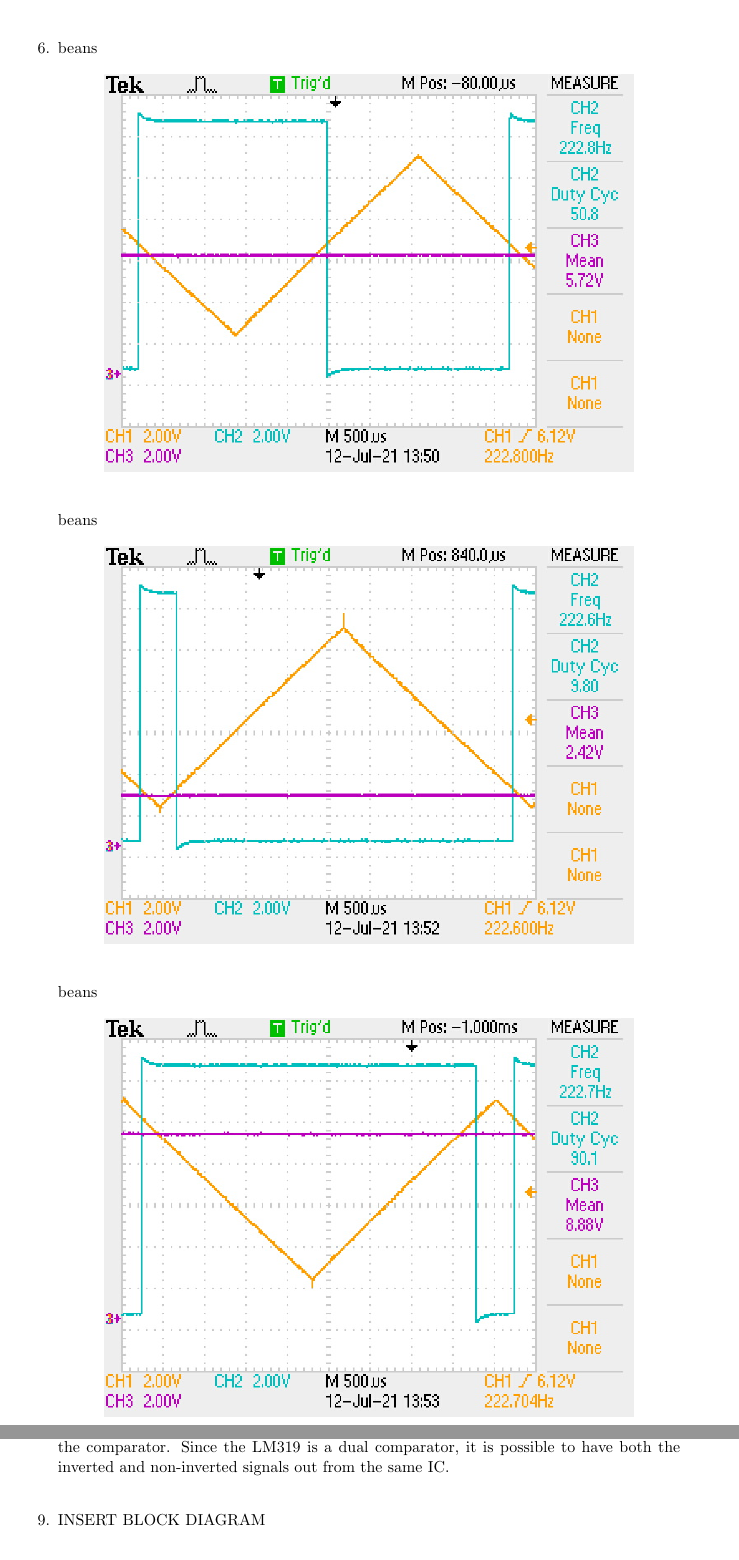
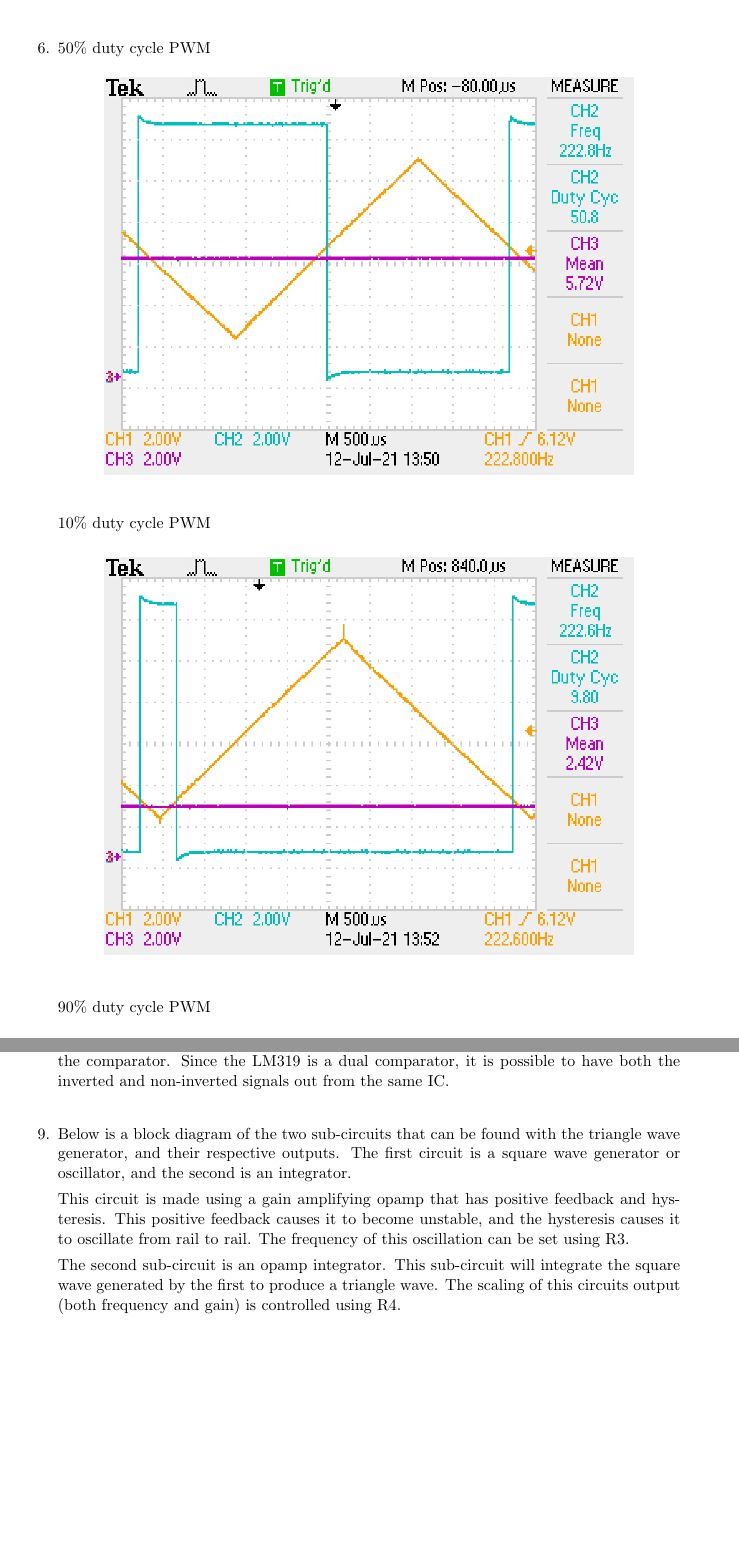
Before and after one commit to Niels-Clayton/Uni-Notes, a LaTeX document (Tri 2/ECEN405/Lab 1/report/Lab 1.tex): two parts of the page, joined at a grey line, cut at the place of the change, the shorter picture padded with empty space. Compiled offline with pdfLaTeX.

Commit message:
finished 405 lab 1

```diff
--- a/Tri 2/ECEN405/Lab 1/report/Lab 1.tex
+++ b/Tri 2/ECEN405/Lab 1/report/Lab 1.tex
@@ -70,19 +70,21 @@
     \vspace{20pt}
 
     \item
-    beans
+    50\% duty cycle PWM
     \begin{center}
         \includegraphics[width = 0.8\textwidth]{50_duty.JPG}
     \end{center}
     \vspace{10pt}
 
-    beans
+    10\% duty cycle PWM
+
     \begin{center}
         \includegraphics[width = 0.8\textwidth]{10_duty.JPG}
     \end{center}
     \vspace{10pt}
 
-    beans
+    90\% duty cycle PWM
+
     \begin{center}
         \includegraphics[width = 0.8\textwidth]{90_duty.JPG}
     \end{center}
@@ -95,4 +97,10 @@
     \item To get both an inverted and non-inverted signal, you can switch the input terminals of the comparator. Since the LM319 is a dual comparator, it is possible to have both the inverted and non-inverted signals out from the same IC. \\
 
 
-    \item INSERT BLOCK DIAGRAM
+    \item
+
+    Below is a block diagram of the two sub-circuits that can be found with the triangle wave generator, and their respective outputs. The first circuit is a square wave generator or oscillator, and the second is an integrator.
+
+    This circuit is made using a gain amplifying opamp that has positive feedback and hysteresis. This positive feedback causes it to become unstable, and the hysteresis causes it to oscillate from rail to rail. The frequency of this oscillation can be set using R3.
+
+    The second sub-circuit is an opamp integrator. This sub-circuit will integrate the square wave generated by the first to produce a triangle wave. The scaling of this circuits output (both frequency and gain) is controlled using R4.
```
Also changed, not shown: Tri 2/ECEN405/Lab 1/images/block_diagram.png (added), Tri 2/ECEN405/Lab 1/report/Lab 1.pdf, Tri 2/ECEN405/Lab 1/report/Lab 1.tex (5 more changed lines).
